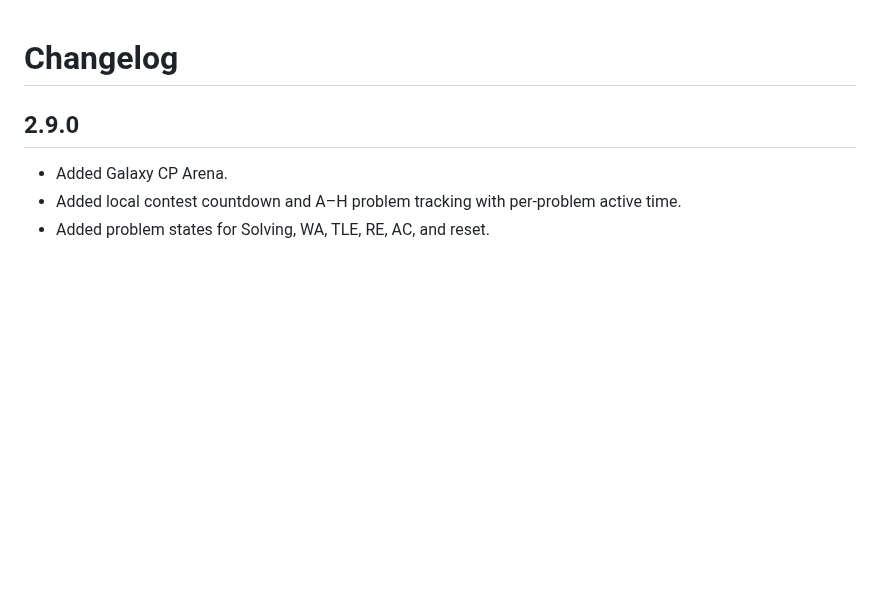
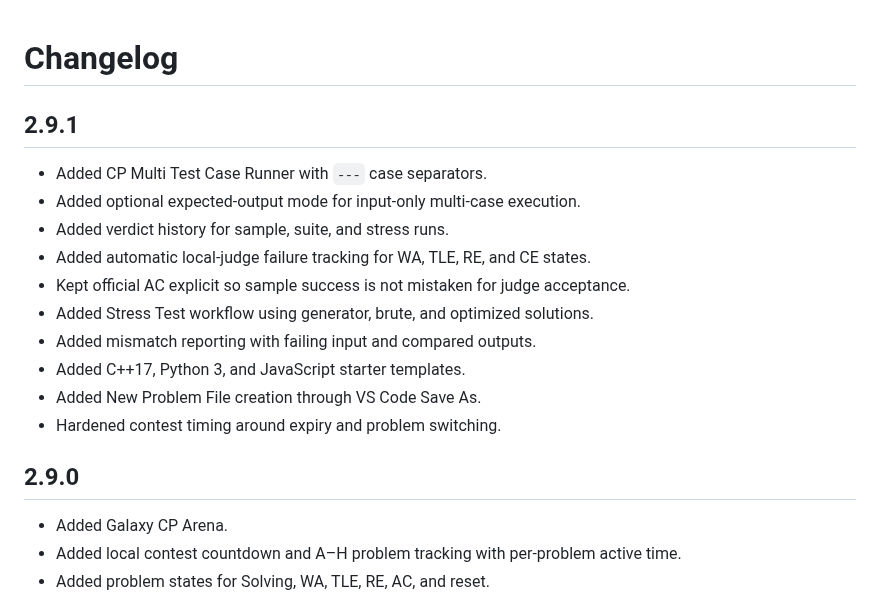
Before and after one commit to gitwithmasum/VS-Code-Command-Center, a Markdown page: CHANGELOG.md, the part around the change. Rendered like a GitHub page; blank space fills up the shorter version.

Commit message:
docs: add v2.9.1 release notes

```diff
--- a/CHANGELOG.md
+++ b/CHANGELOG.md
@@ -1,4 +1,18 @@
 # Changelog
+
+## 2.9.1
+
+- Added CP Multi Test Case Runner with `---` case separators.
+- Added optional expected-output mode for input-only multi-case execution.
+- Added verdict history for sample, suite, and stress runs.
+- Added automatic local-judge failure tracking for WA, TLE, RE, and CE states.
+- Kept official AC explicit so sample success is not mistaken for judge acceptance.
+- Added Stress Test workflow using generator, brute, and optimized solutions.
+- Added mismatch reporting with failing input and compared outputs.
+- Added C++17, Python 3, and JavaScript starter templates.
+- Added New Problem File creation through VS Code Save As.
+- Hardened contest timing around expiry and problem switching.
+
 
 ## 2.9.0
 
```
